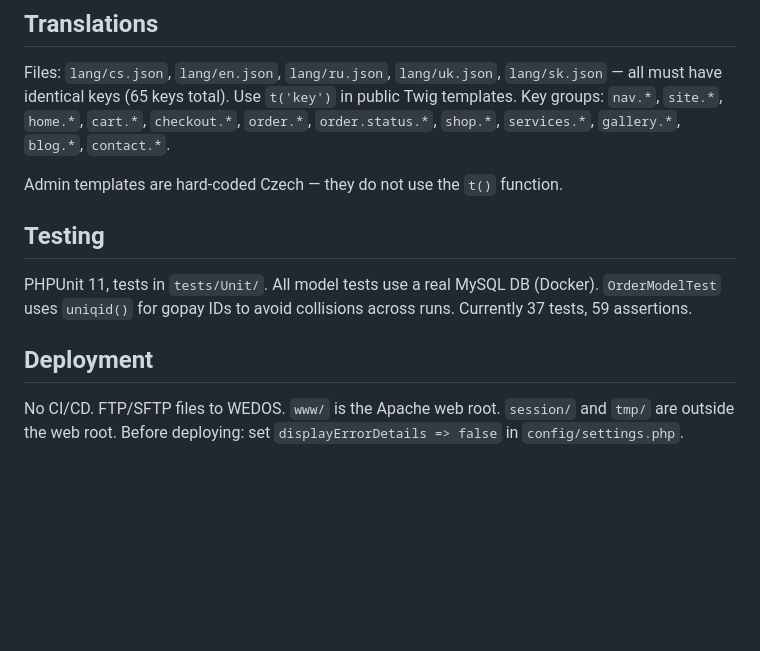
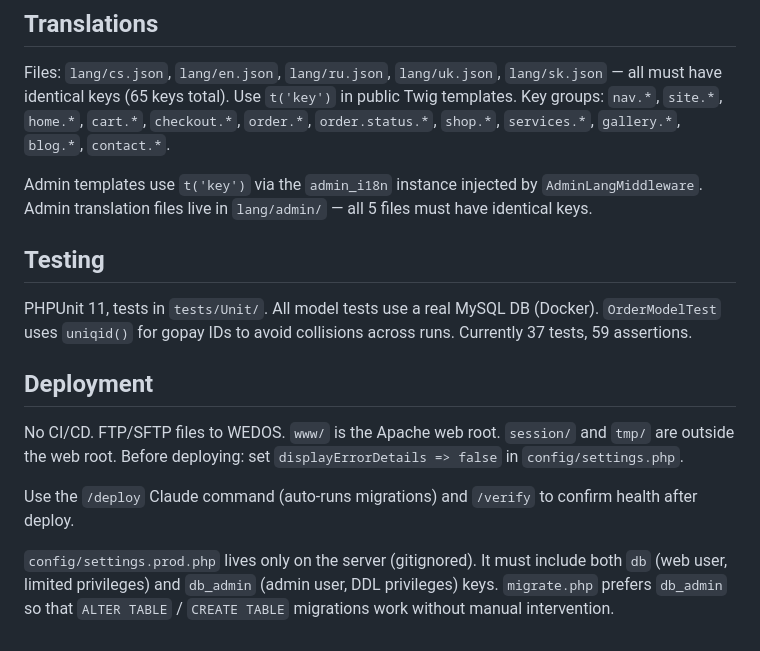
Before and after one commit to igolovan81/balonkydecor, a Markdown page: CLAUDE.md, the part around one of its changes. GitHub-like rendering; blank space fills up the shorter version.

```diff
--- a/CLAUDE.md
+++ b/CLAUDE.md
@@ -138,7 +141,7 @@ POST /{lang}/checkout → validate → OrderModel::create() → $_SESSION['pendi
 
 Files: `lang/cs.json`, `lang/en.json`, `lang/ru.json`, `lang/uk.json`, `lang/sk.json` — all must have identical keys (65 keys total). Use `t('key')` in public Twig templates. Key groups: `nav.*`, `site.*`, `home.*`, `cart.*`, `checkout.*`, `order.*`, `order.status.*`, `shop.*`, `services.*`, `gallery.*`, `blog.*`, `contact.*`.
 
-Admin templates are hard-coded Czech — they do not use the `t()` function.
+Admin templates use `t('key')` via the `admin_i18n` instance injected by `AdminLangMiddleware`. Admin translation files live in `lang/admin/` — all 5 files must have identical keys.
 
 ## Testing
 
@@ -147,3 +150,7 @@ PHPUnit 11, tests in `tests/Unit/`. All model tests use a real MySQL DB (Docker)
 ## Deployment
 
 No CI/CD. FTP/SFTP files to WEDOS. `www/` is the Apache web root. `session/` and `tmp/` are outside the web root. Before deploying: set `displayErrorDetails => false` in `config/settings.php`.
+
+Use the `/deploy` Claude command (auto-runs migrations) and `/verify` to confirm health after deploy.
+
+`config/settings.prod.php` lives only on the server (gitignored). It must include both `db` (web user, limited privileges) and `db_admin` (admin user, DDL privileges) keys. `migrate.php` prefers `db_admin` so that `ALTER TABLE` / `CREATE TABLE` migrations work without manual intervention.
```
Also changed, not shown: other parts of CLAUDE.md (+8 -5 lines), README.md (+7 -1 lines).
